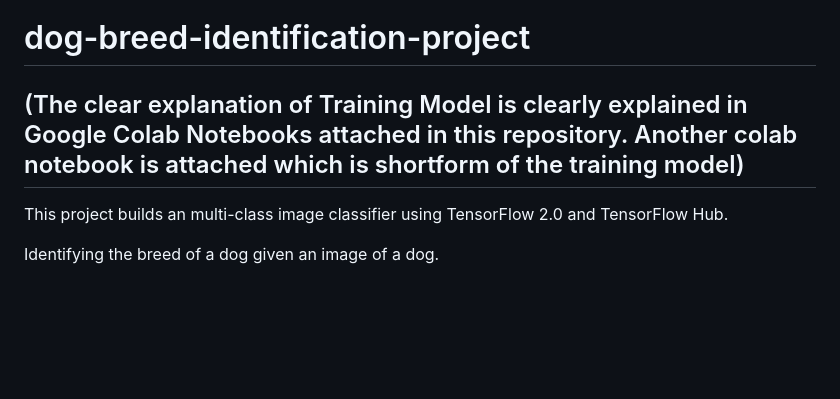
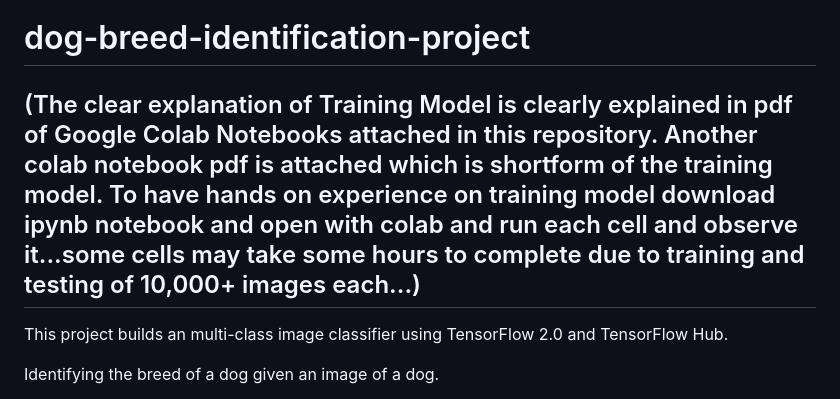
Before and after one commit to aswin98855/dog-breed-identification-project, a Markdown page: README.md, the part around the change. GitHub-like rendering; blank space fills up the shorter version.

```diff
--- a/README.md
+++ b/README.md
@@ -1,6 +1,6 @@
 # dog-breed-identification-project
 
-## (The clear explanation of Training Model is clearly explained in Google Colab Notebooks attached in this repository. Another colab notebook is attached which is shortform of the training model)
+## (The clear explanation of Training Model is clearly explained in pdf of Google Colab Notebooks attached in this repository. Another colab notebook pdf is attached which is shortform of the training model. To have hands on experience on training model download ipynb notebook and open with colab and run each cell and observe it...some cells may take some hours to complete due to training and testing of 10,000+ images each...)
 
 This project builds an multi-class image classifier using TensorFlow 2.0 and TensorFlow Hub.
 
```
